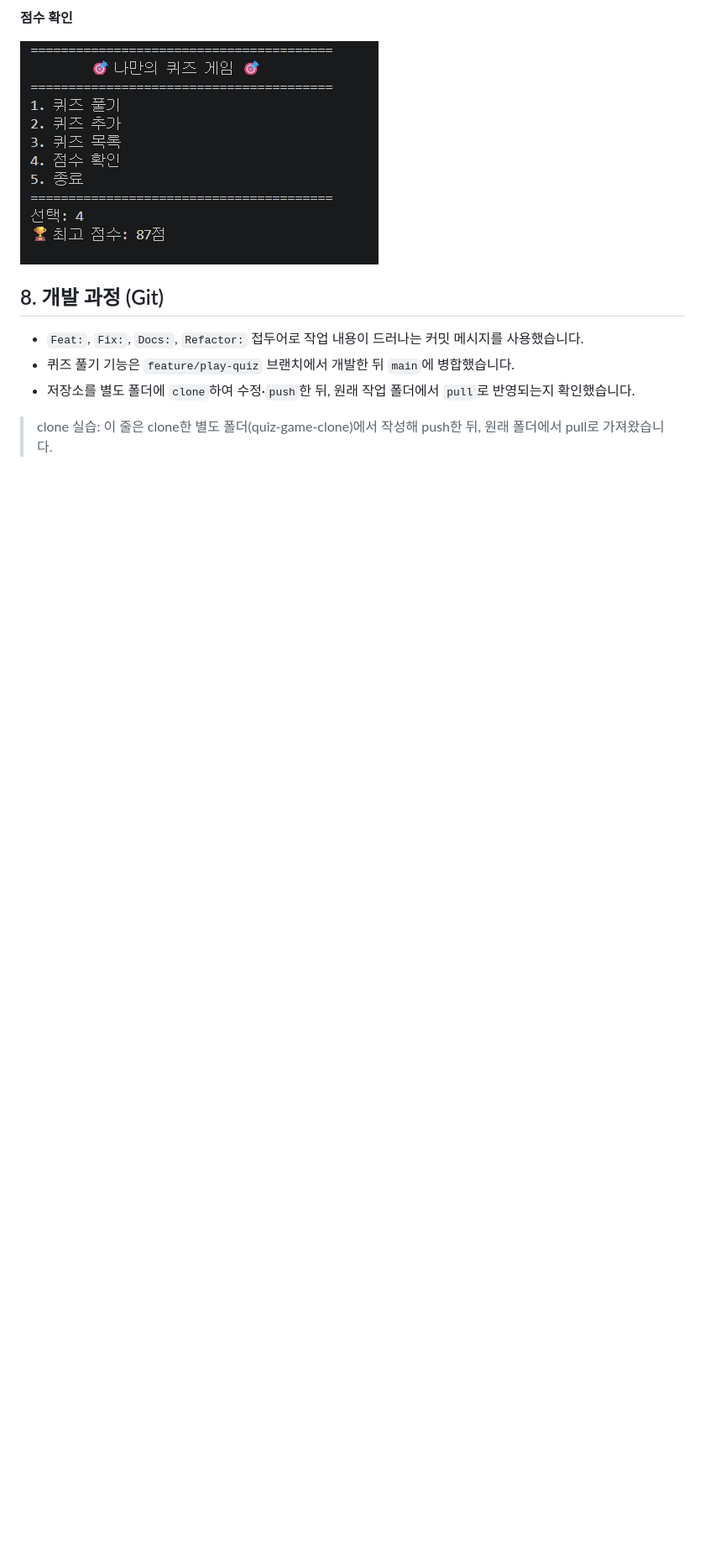
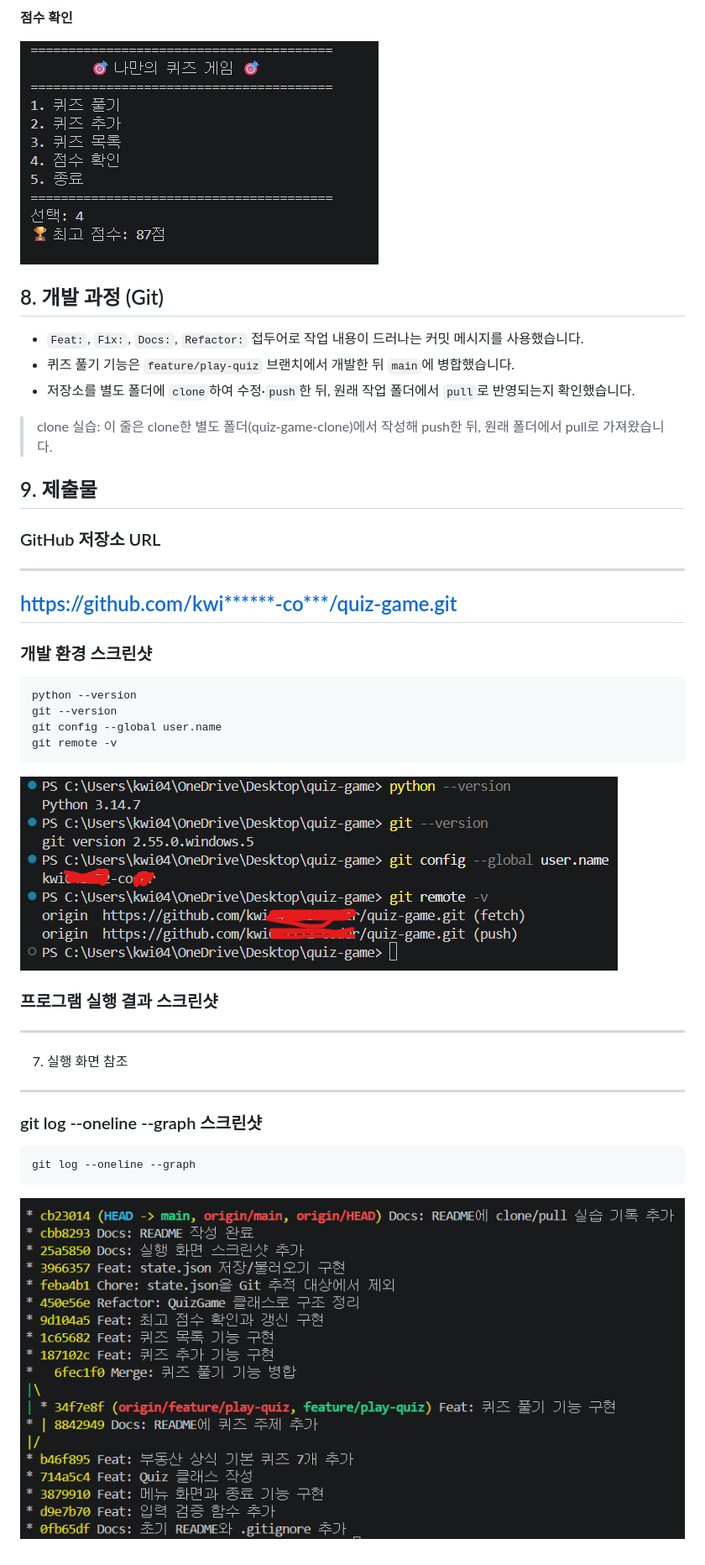
Before and after one commit to kwi041172-coder/quiz-game, a Markdown page: README.md, the part around the change. Shown at 84% size. GitHub-like rendering; pictures changed too: docs/screenshots/env.png (added), docs/screenshots/git_log_graph.png (added); blank space fills up the shorter version.

Commit message:
Docs: README에 제출물 추가

````diff
--- a/README.md
+++ b/README.md
@@ -135,3 +135,36 @@ quiz-game/
 
 
 > clone 실습: 이 줄은 clone한 별도 폴더(quiz-game-clone)에서 작성해 push한 뒤, 원래 폴더에서 pull로 가져왔습니다.
+
+## 9. 제출물
+
+### GitHub 저장소 URL
+
+---
+https://github.com/kwi******-co***/quiz-game.git
+---
+
+### 개발 환경 스크린샷
+
+```
+python --version
+git --version
+git config --global user.name
+git remote -v
+```
+
+![개발 환경](docs/screenshots/env.png)
+
+### 프로그램 실행 결과 스크린샷
+
+---
+7. 실행 화면 참조
+---
+
+### git log --oneline --graph 스크린샷
+
+```
+git log --oneline --graph
+```
+
+![git log --oneline --graph 결과](docs/screenshots/git_log_graph.png)
````
